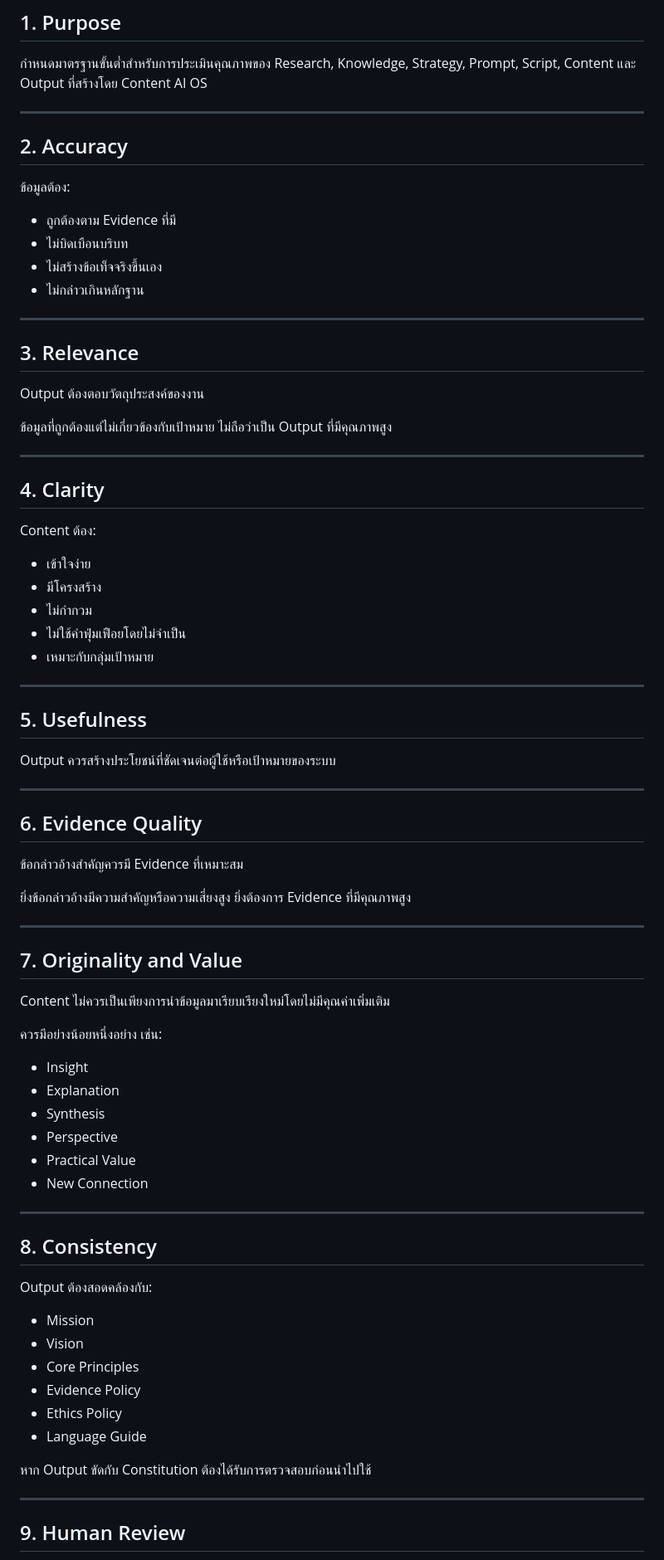
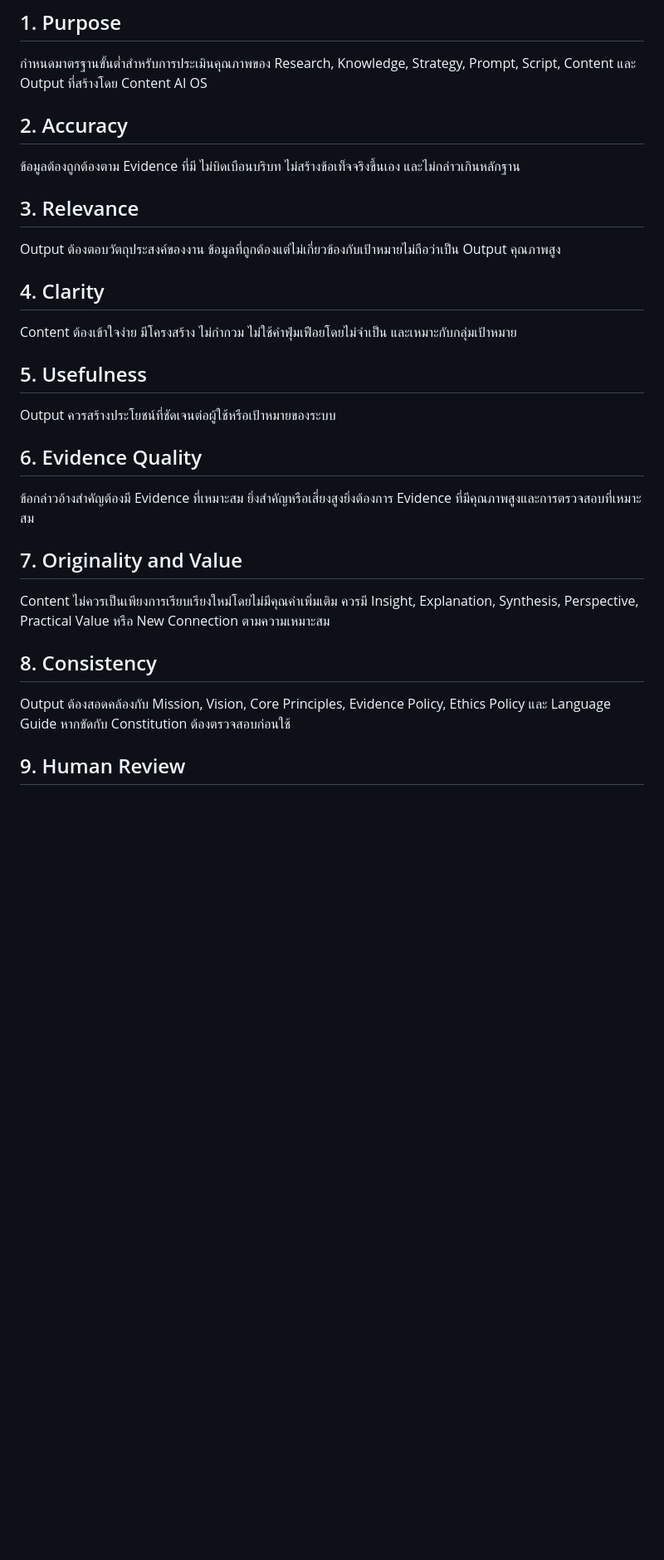
Before and after one commit to delucksy-afk/Content-ai-os, a Markdown page: 01 Constitution/QUALITY-STANDARD.md, the part around one of its changes. Shown at 83% size. Drawn GitHub-style; blank space fills up the shorter version.

Commit message:
docs(constitution): activate quality standard

```diff
--- a/01 Constitution/QUALITY-STANDARD.md
+++ b/01 Constitution/QUALITY-STANDARD.md
@@ -10,82 +10,33 @@
 
 กำหนดมาตรฐานขั้นต่ำสำหรับการประเมินคุณภาพของ Research, Knowledge, Strategy, Prompt, Script, Content และ Output ที่สร้างโดย Content AI OS
 
----
-
 ## 2. Accuracy
 
-ข้อมูลต้อง:
-
-* ถูกต้องตาม Evidence ที่มี
-* ไม่บิดเบือนบริบท
-* ไม่สร้างข้อเท็จจริงขึ้นเอง
-* ไม่กล่าวเกินหลักฐาน
-
----
+ข้อมูลต้องถูกต้องตาม Evidence ที่มี ไม่บิดเบือนบริบท ไม่สร้างข้อเท็จจริงขึ้นเอง และไม่กล่าวเกินหลักฐาน
 
 ## 3. Relevance
 
-Output ต้องตอบวัตถุประสงค์ของงาน
-
-ข้อมูลที่ถูกต้องแต่ไม่เกี่ยวข้องกับเป้าหมาย ไม่ถือว่าเป็น Output ที่มีคุณภาพสูง
-
----
+Output ต้องตอบวัตถุประสงค์ของงาน ข้อมูลที่ถูกต้องแต่ไม่เกี่ยวข้องกับเป้าหมายไม่ถือว่าเป็น Output คุณภาพสูง
 
 ## 4. Clarity
 
-Content ต้อง:
-
-* เข้าใจง่าย
-* มีโครงสร้าง
-* ไม่กำกวม
-* ไม่ใช้คำฟุ่มเฟือยโดยไม่จำเป็น
-* เหมาะกับกลุ่มเป้าหมาย
-
----
+Content ต้องเข้าใจง่าย มีโครงสร้าง ไม่กำกวม ไม่ใช้คำฟุ่มเฟือยโดยไม่จำเป็น และเหมาะกับกลุ่มเป้าหมาย
 
 ## 5. Usefulness
 
 Output ควรสร้างประโยชน์ที่ชัดเจนต่อผู้ใช้หรือเป้าหมายของระบบ
 
----
-
 ## 6. Evidence Quality
 
-ข้อกล่าวอ้างสำคัญควรมี Evidence ที่เหมาะสม
-
-ยิ่งข้อกล่าวอ้างมีความสำคัญหรือความเสี่ยงสูง ยิ่งต้องการ Evidence ที่มีคุณภาพสูง
-
----
+ข้อกล่าวอ้างสำคัญต้องมี Evidence ที่เหมาะสม ยิ่งสำคัญหรือเสี่ยงสูงยิ่งต้องการ Evidence ที่มีคุณภาพสูงและการตรวจสอบที่เหมาะสม
 
 ## 7. Originality and Value
 
-Content ไม่ควรเป็นเพียงการนำข้อมูลมาเรียบเรียงใหม่โดยไม่มีคุณค่าเพิ่มเติม
-
-ควรมีอย่างน้อยหนึ่งอย่าง เช่น:
-
-* Insight
-* Explanation
-* Synthesis
-* Perspective
-* Practical Value
-* New Connection
-
----
+Content ไม่ควรเป็นเพียงการเรียบเรียงใหม่โดยไม่มีคุณค่าเพิ่มเติม ควรมี Insight, Explanation, Synthesis, Perspective, Practical Value หรือ New Connection ตามความเหมาะสม
 
 ## 8. Consistency
 
-Output ต้องสอดคล้องกับ:
-
-* Mission
-* Vision
-* Core Principles
-* Evidence Policy
-* Ethics Policy
-* Language Guide
-
-หาก Output ขัดกับ Constitution ต้องได้รับการตรวจสอบก่อนนำไปใช้
-
----
+Output ต้องสอดคล้องกับ Mission, Vision, Core Principles, Evidence Policy, Ethics Policy และ Language Guide หากขัดกับ Constitution ต้องตรวจสอบก่อนใช้
 
 ## 9. Human Review
 
```
Also changed, not shown: other parts of 01 Constitution/QUALITY-STANDARD.md (+5 -39 lines).
